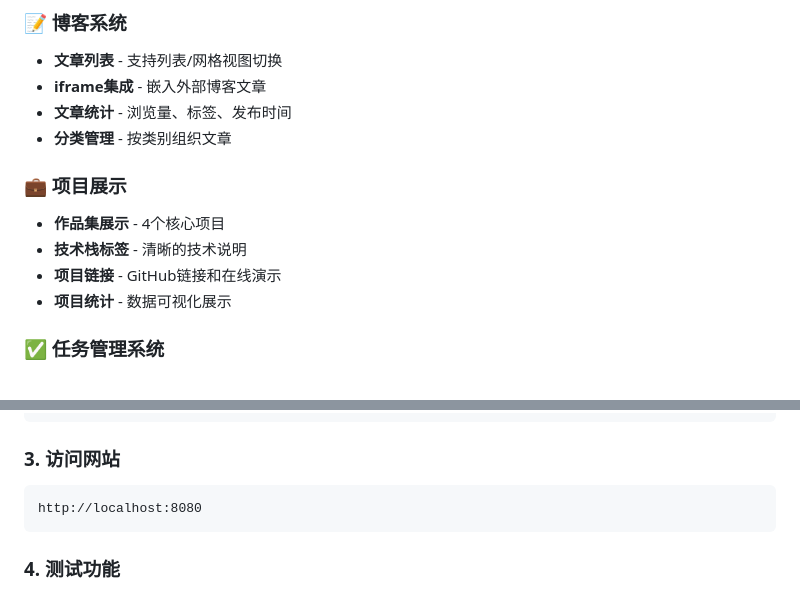
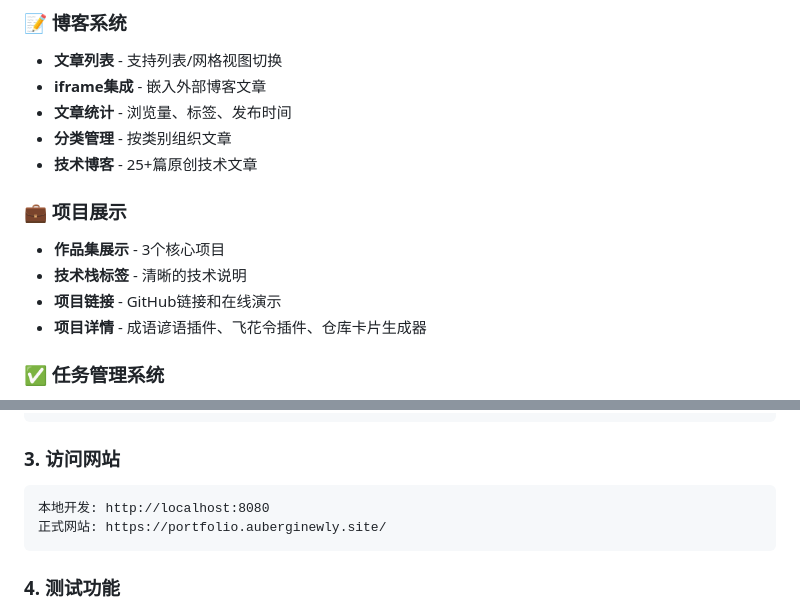
Before and after one commit to auberginewly/personal-portfolio, a Markdown page: README.md, 2 parts joined by grey strips. Rendered like a GitHub page.

````diff
--- a/README.md
+++ b/README.md
@@ -27,12 +38,13 @@
 - **iframe集成** - 嵌入外部博客文章
 - **文章统计** - 浏览量、标签、发布时间
 - **分类管理** - 按类别组织文章
+- **技术博客** - 25+篇原创技术文章
 
 ### 💼 项目展示
-- **作品集展示** - 4个核心项目
+- **作品集展示** - 3个核心项目
 - **技术栈标签** - 清晰的技术说明
 - **项目链接** - GitHub链接和在线演示
-- **项目统计** - 数据可视化展示
+- **项目详情** - 成语谚语插件、飞花令插件、仓库卡片生成器
 
 ### ✅ 任务管理系统
 - **分类管理** - 学习任务、项目任务
@@ -125,7 +137,8 @@ npx http-server website -p 8080
 
 ### 3. 访问网站
 ```
-http://localhost:8080
+本地开发: http://localhost:8080
+正式网站: https://portfolio.auberginewly.site/
 ```
 
 ### 4. 测试功能
````
Also changed, not shown: other parts of README.md (+27 -5 lines).
